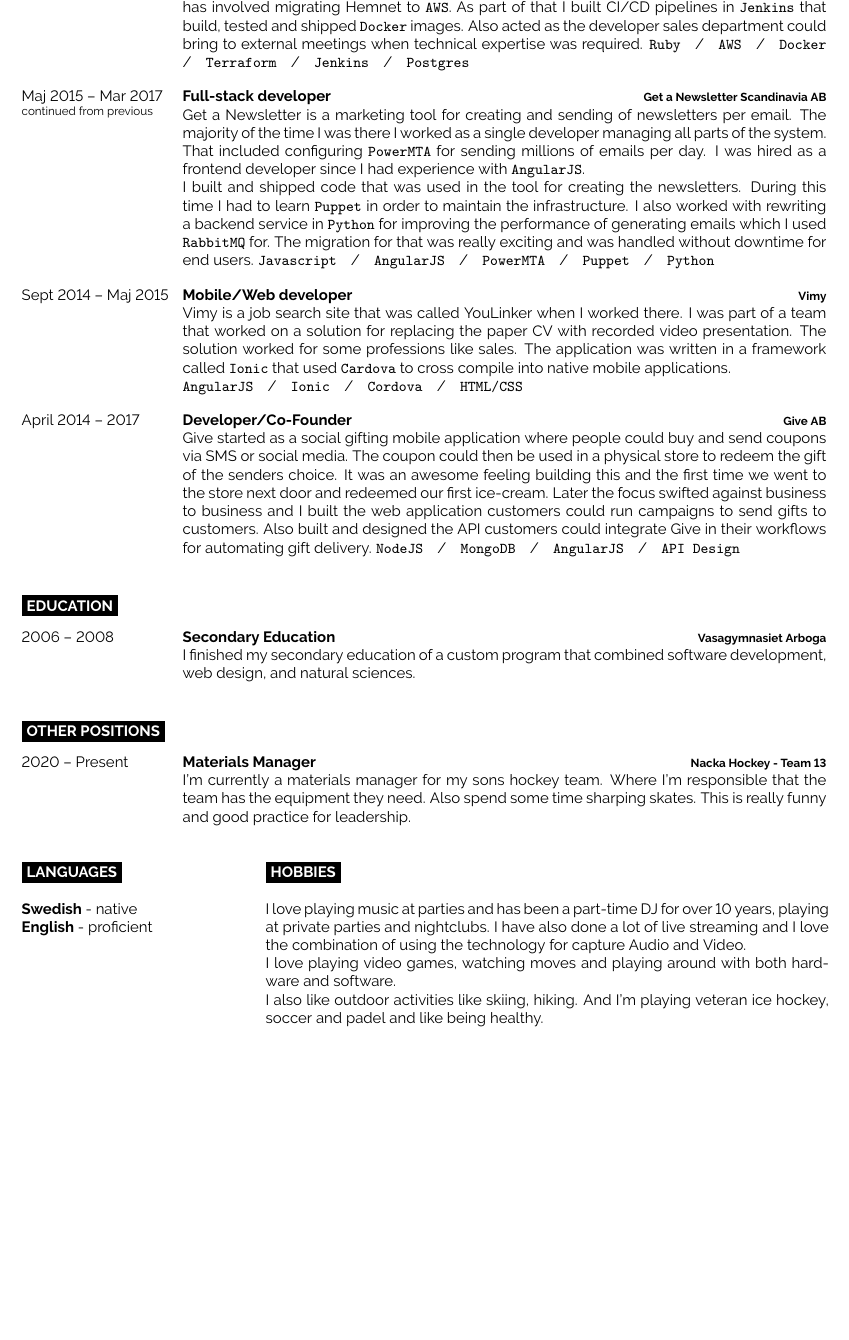
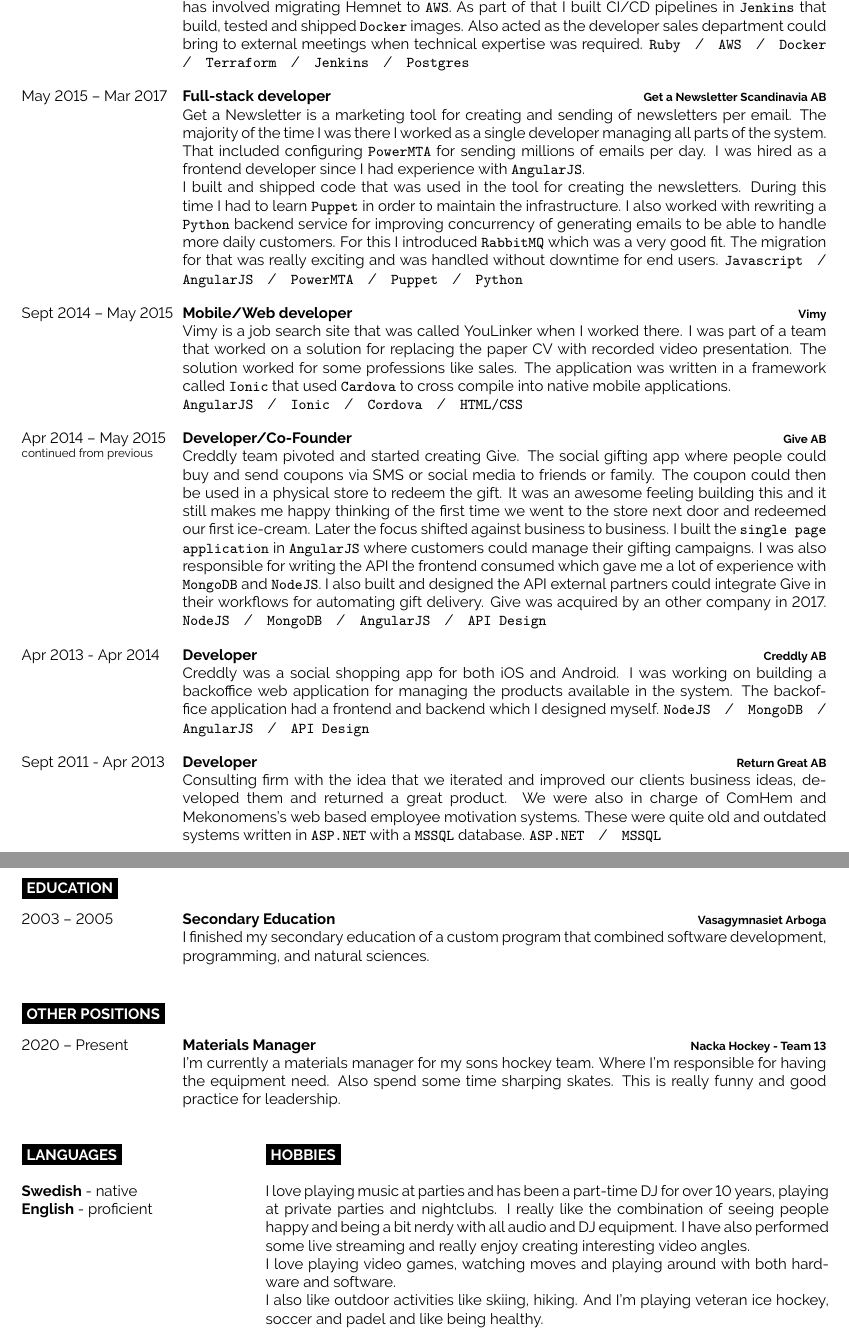
Before and after one commit to jonlil/me, a LaTeX CV (cv/main.tex): part of page 2 of 3 before the commit and two parts of pages 2 and 3 of 3 after it, the two joined at a grey line, cut so that both start at the same text, the shorter picture padded with empty space. Compiled offline with pdfLaTeX.

Commit message:
Add work experience

```diff
--- a/cv/main.tex
+++ b/cv/main.tex
@@ -166,7 +167,7 @@
       when technical expertise was required.
       \texttt{Ruby}\slashsep\texttt{AWS}\slashsep\texttt{Docker}\slashsep\texttt{Terraform}\slashsep\texttt{Jenkins}\slashsep\texttt{Postgres}}
   \entry
-    {Maj 2015 -- Mar 2017\\\footnotesize{continued from previous}}
+    {May 2015 -- Mar 2017}
     {Full-stack developer}
     {Get a Newsletter Scandinavia AB}
     {Get a Newsletter is a marketing tool for creating and sending of newsletters
@@ -176,13 +177,14 @@
       since I had experience with \texttt{AngularJS}.\\ I built and shipped code
       that was used in the tool for creating the newsletters. During this time I
       had to learn \texttt{Puppet} in order to maintain the infrastructure.
-      I also worked with rewriting a backend service in \texttt{Python} for
-      improving the performance of generating emails which I used \texttt{RabbitMQ} for.
+      I also worked with rewriting a \texttt{Python} backend service for improving
+      concurrency of generating emails to be able to handle more daily customers.
+      For this I introduced \texttt{RabbitMQ} which was a very good fit.
       The migration for that was really exciting and was handled without downtime
       for end users.
       \texttt{Javascript}\slashsep\texttt{AngularJS}\slashsep\texttt{PowerMTA}\slashsep\texttt{Puppet}\slashsep\texttt{Python}}
   \entry
-    {Sept 2014 -- Maj 2015}
+    {Sept 2014 -- May 2015}
     {Mobile/Web developer}
     {Vimy}
     {Vimy is a job search site that was called YouLinker when I worked there.
@@ -192,16 +194,38 @@
       used \texttt{Cardova} to cross compile into native mobile applications.\\
       \texttt{AngularJS}\slashsep\texttt{Ionic}\slashsep\texttt{Cordova}\slashsep\texttt{HTML/CSS}}
   \entry
-    {April 2014 -- 2017}
+    {Apr 2014 -- May 2015\\\footnotesize{continued from previous}}
     {Developer/Co-Founder}
     {Give AB}
-    {Give started as a social gifting mobile application where people could buy
-      and send coupons via SMS or social media. The coupon could then be used in
-      a physical store to redeem the gift of the senders choice. It was an awesome
-      feeling building this and the first time we went to the store next door and
-      redeemed our first ice-cream. Later the focus swifted against business to business
-      and I built the web application customers could run campaigns to send gifts
-      to customers. Also built and designed the API customers could integrate Give in
-      their workflows for automating gift delivery.
+    {Creddly team pivoted and started creating Give. The social gifting app where people
+      could buy and send coupons via SMS or social media to friends or family.
+      The coupon could then be used in a physical store to redeem the gift.
+      It was an awesome feeling building this and it still makes me happy thinking of the
+      first time we went to the store next door and redeemed our first ice-cream.
+      Later the focus shifted against business to business.
+      I built the \texttt{single page application} in \texttt{AngularJS} where customers
+      could manage their gifting campaigns. I was also responsible for writing the API
+      the frontend consumed which gave me a lot of experience with \texttt{MongoDB} and
+      \texttt{NodeJS}. I also built and designed the API external partners could
+      integrate Give in their workflows for automating gift delivery. Give was acquired
+      by an other company in 2017.
       \texttt{NodeJS}\slashsep\texttt{MongoDB}\slashsep\texttt{AngularJS}\slashsep\texttt{API Design}}
+  \entry
+    {Apr 2013 - Apr 2014}
+    {Developer}
+    {Creddly AB}
+    {Creddly was a social shopping app for both iOS and Android. I was working on building
+      a backoffice web application for managing the products available in the system.
+      The backoffice application had a frontend and backend which I designed myself.
+      \texttt{NodeJS}\slashsep\texttt{MongoDB}\slashsep\texttt{AngularJS}\slashsep\texttt{API Design}}
+  \entry
+    {Sept 2011 - Apr 2013}
+    {Developer}
+    {Return Great AB}
+    {Consulting firm with the idea that we iterated and improved our clients
+      business ideas, developed them and returned a great product. We were
+      also in charge of ComHem and Mekonomens’s web based employee motivation
+      systems. These were quite old and outdated systems written in \texttt{ASP.NET}
+      with a \texttt{MSSQL} database.
+      \texttt{ASP.NET}\slashsep\texttt{MSSQL}}
 \end{entrylist}
@@ -214,11 +240,11 @@
 
 \begin{entrylist}
   \entry
-    {2006 -- 2008}
+    {2003 -- 2005}
     {Secondary Education}
     {Vasagymnasiet Arboga}
     {I finished my secondary education of a custom program that combined
-      software development, web design, and natural sciences.}
+      software development, programming, and natural sciences.}
 \end{entrylist}
 
 %----------------------------------------------------------------------------------------
@@ -233,8 +259,8 @@
     {Materials Manager}
     {Nacka Hockey - Team 13}
     {I'm currently a materials manager for my sons hockey team. Where I'm
-      responsible that the team has the equipment they need. Also spend some
-      time sharping skates. This is really funny and good practice for leadership.}
+      responsible for having the equipment need. Also spend some time sharping
+      skates. This is really funny and good practice for leadership.}
 \end{entrylist}
 
 %----------------------------------------------------------------------------------------
@@ -256,8 +282,9 @@
   \cvsect{Hobbies}
 
   I love playing music at parties and has been a part-time DJ for over 10 years,
-  playing at private parties and nightclubs. I have also done a lot of live streaming
-  and I love the combination of using the technology for capture Audio and Video.
+  playing at private parties and nightclubs. I really like the combination of seeing
+  people happy and being a bit nerdy with all audio and DJ equipment. I have also
+  performed some live streaming and really enjoy creating interesting video angles.
 
   I love playing video games, watching moves and playing around with both hardware
   and software.
@@ -265,7 +292,6 @@
   I also like outdoor activities like skiing, hiking. And I'm playing veteran
   ice hockey, soccer and padel and like being healthy.
 \end{minipage}
-\pagebreak
 
 %----------------------------------------------------------------------------------------
 %  Tools and skills
```
Also changed, not shown: cv.pdf, cv/main.tex (8 more changed lines).
